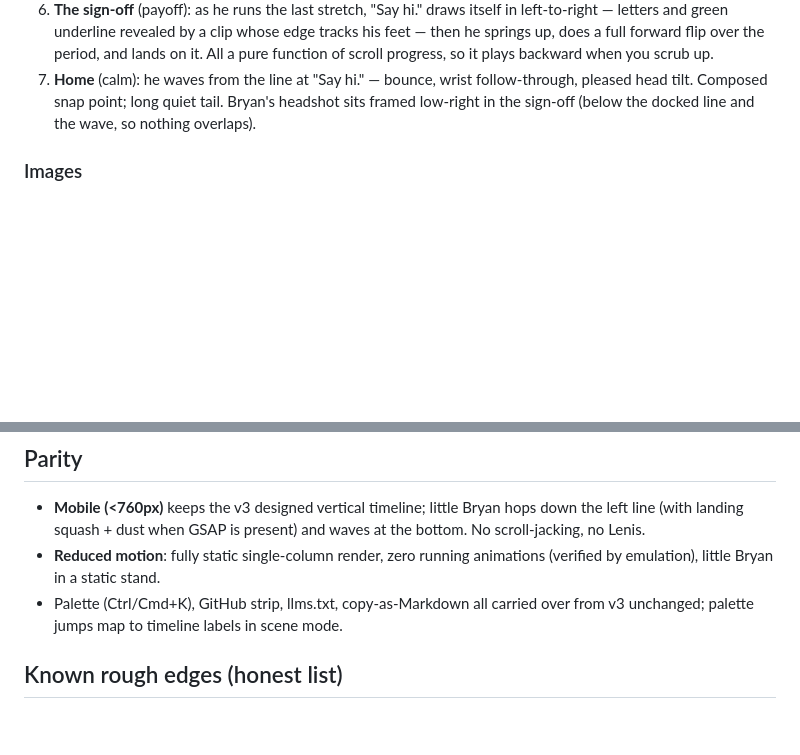
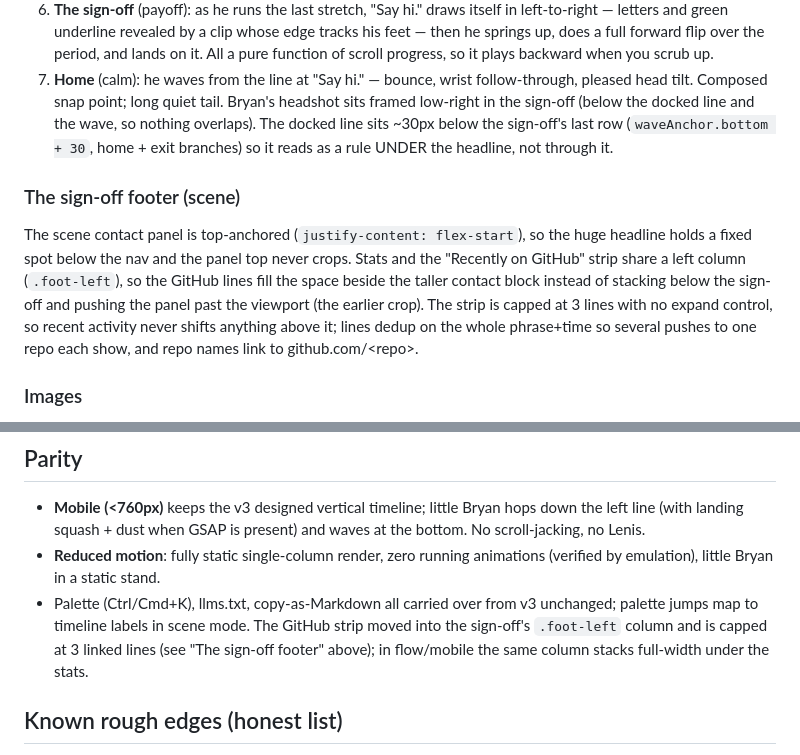
Before and after one commit to bryanweiwei/bryanweiwei.github.io, a Markdown page: NOTES.md, 2 parts joined by grey strips. Rendered like a GitHub page; blank space fills up the shorter version.

Commit message:
docs(v4): note the sign-off footer layout + docked-rule offset
Reflect the end-page changes in NOTES: GitHub strip now lives in the
.foot-left column (capped at 3 linked lines), the scene panel is
top-anchored, and the docked line sits ~30px below the sign-off.

Co-Authored-By: Claude Sonnet 4.6 <noreply@anthropic.com>

```diff
--- a/NOTES.md
+++ b/NOTES.md
@@ -58,7 +58,21 @@ layout; no WebGL → DOM line elements run the same choreography.
 7. **Home** (calm): he waves from the line at "Say hi." — bounce, wrist
    follow-through, pleased head tilt. Composed snap point; long quiet tail.
    Bryan's headshot sits framed low-right in the sign-off (below the docked
-   line and the wave, so nothing overlaps).
+   line and the wave, so nothing overlaps). The docked line sits ~30px
+   below the sign-off's last row (`waveAnchor.bottom + 30`, home + exit
+   branches) so it reads as a rule UNDER the headline, not through it.
+
+### The sign-off footer (scene)
+
+The scene contact panel is top-anchored (`justify-content: flex-start`),
+so the huge headline holds a fixed spot below the nav and the panel top
+never crops. Stats and the "Recently on GitHub" strip share a left column
+(`.foot-left`), so the GitHub lines fill the space beside the taller
+contact block instead of stacking below the sign-off and pushing the panel
+past the viewport (the earlier crop). The strip is capped at 3 lines with
+no expand control, so recent activity never shifts anything above it;
+lines dedup on the whole phrase+time so several pushes to one repo each
+show, and repo names link to github.com/&lt;repo&gt;.
 
 ### Images
 
@@ -125,8 +139,11 @@ card positions are solved from the exact ring-transform math every frame
   and waves at the bottom. No scroll-jacking, no Lenis.
 - **Reduced motion**: fully static single-column render, zero running
   animations (verified by emulation), little Bryan in a static stand.
-- Palette (Ctrl/Cmd+K), GitHub strip, llms.txt, copy-as-Markdown all carried
-  over from v3 unchanged; palette jumps map to timeline labels in scene mode.
+- Palette (Ctrl/Cmd+K), llms.txt, copy-as-Markdown all carried over from v3
+  unchanged; palette jumps map to timeline labels in scene mode. The GitHub
+  strip moved into the sign-off's `.foot-left` column and is capped at 3
+  linked lines (see "The sign-off footer" above); in flow/mobile the same
+  column stacks full-width under the stats.
 
 ## Known rough edges (honest list)
 
```
